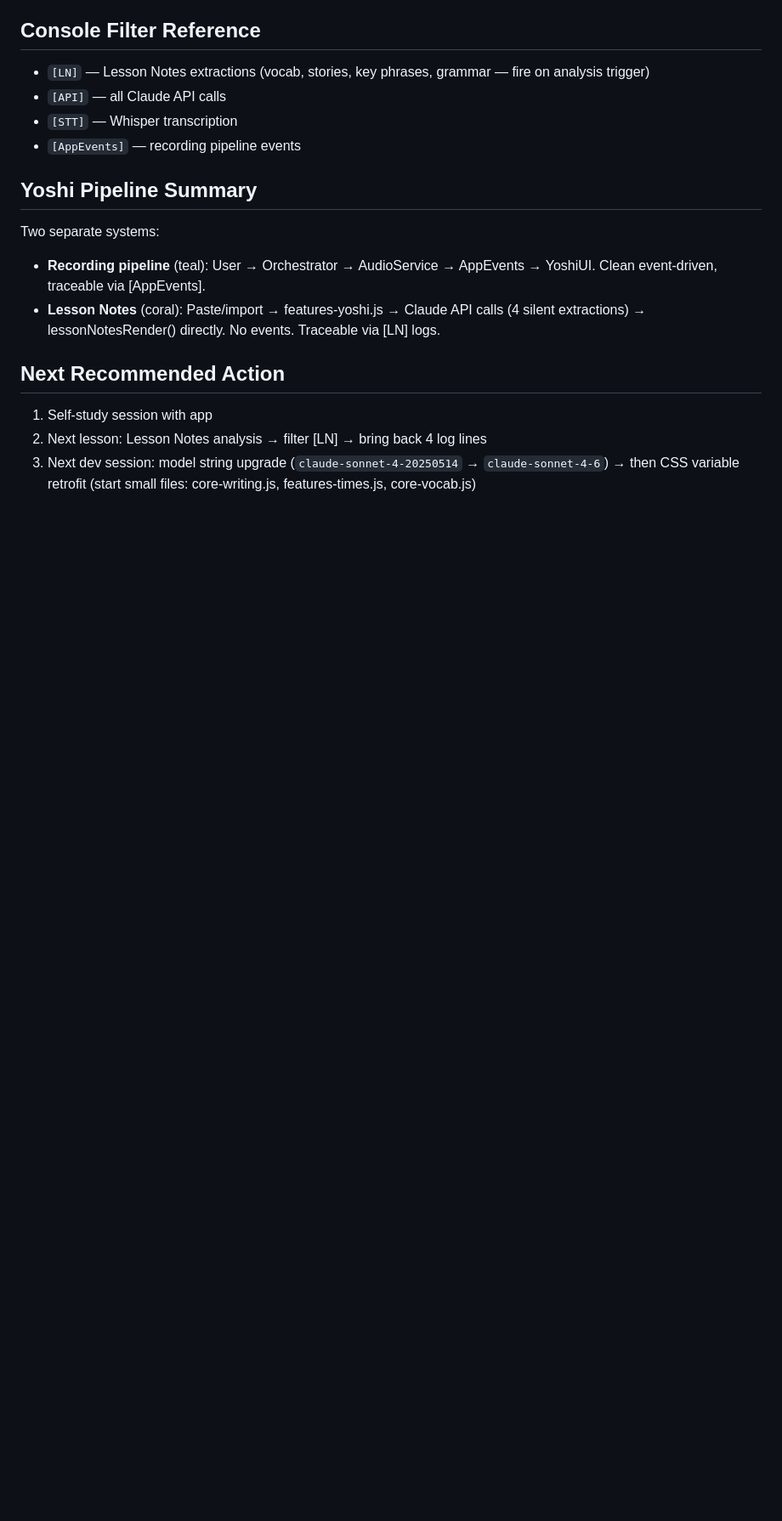
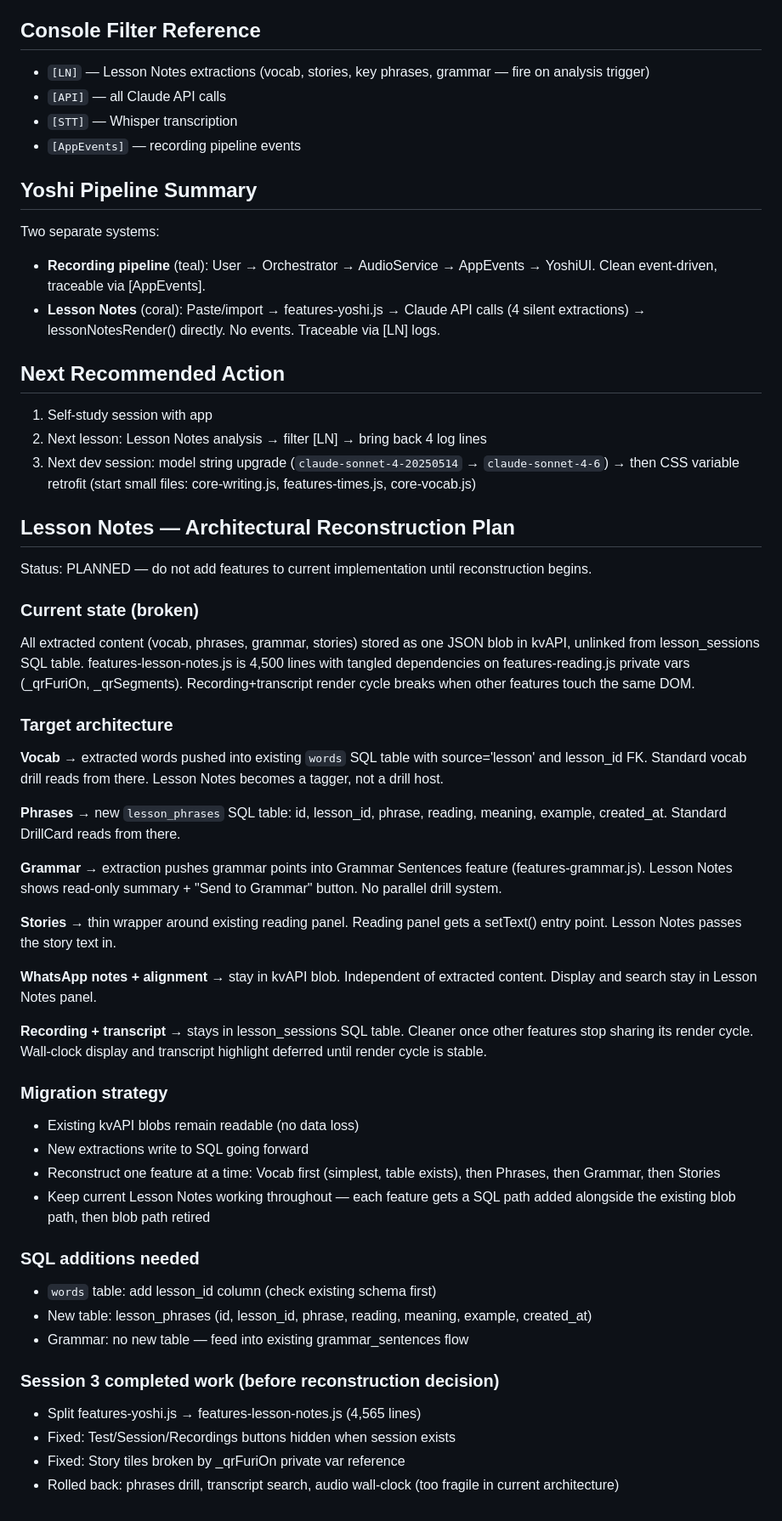
Before and after one commit to jpstudioyoshi/jpstudio, a Markdown page: context-session.md, the part around the change. Shown at 85% size. Rendered like a GitHub page; blank space fills up the shorter version.

Commit message:
context: lesson notes architectural reconstruction plan

```diff
--- a/context-session.md
+++ b/context-session.md
@@ -139,3 +139,40 @@ Two separate systems:
 1. Self-study session with app
 2. Next lesson: Lesson Notes analysis → filter [LN] → bring back 4 log lines
 3. Next dev session: model string upgrade (`claude-sonnet-4-20250514` → `claude-sonnet-4-6`) → then CSS variable retrofit (start small files: core-writing.js, features-times.js, core-vocab.js)
+
+## Lesson Notes — Architectural Reconstruction Plan
+Status: PLANNED — do not add features to current implementation until reconstruction begins.
+
+### Current state (broken)
+All extracted content (vocab, phrases, grammar, stories) stored as one JSON blob in kvAPI, unlinked from lesson_sessions SQL table. features-lesson-notes.js is 4,500 lines with tangled dependencies on features-reading.js private vars (_qrFuriOn, _qrSegments). Recording+transcript render cycle breaks when other features touch the same DOM.
+
+### Target architecture
+
+**Vocab** → extracted words pushed into existing `words` SQL table with source='lesson' and lesson_id FK. Standard vocab drill reads from there. Lesson Notes becomes a tagger, not a drill host.
+
+**Phrases** → new `lesson_phrases` SQL table: id, lesson_id, phrase, reading, meaning, example, created_at. Standard DrillCard reads from there.
+
+**Grammar** → extraction pushes grammar points into Grammar Sentences feature (features-grammar.js). Lesson Notes shows read-only summary + "Send to Grammar" button. No parallel drill system.
+
+**Stories** → thin wrapper around existing reading panel. Reading panel gets a setText() entry point. Lesson Notes passes the story text in.
+
+**WhatsApp notes + alignment** → stay in kvAPI blob. Independent of extracted content. Display and search stay in Lesson Notes panel.
+
+**Recording + transcript** → stays in lesson_sessions SQL table. Cleaner once other features stop sharing its render cycle. Wall-clock display and transcript highlight deferred until render cycle is stable.
+
+### Migration strategy
+- Existing kvAPI blobs remain readable (no data loss)
+- New extractions write to SQL going forward
+- Reconstruct one feature at a time: Vocab first (simplest, table exists), then Phrases, then Grammar, then Stories
+- Keep current Lesson Notes working throughout — each feature gets a SQL path added alongside the existing blob path, then blob path retired
+
+### SQL additions needed
+- `words` table: add lesson_id column (check existing schema first)
+- New table: lesson_phrases (id, lesson_id, phrase, reading, meaning, example, created_at)
+- Grammar: no new table — feed into existing grammar_sentences flow
+
+### Session 3 completed work (before reconstruction decision)
+- Split features-yoshi.js → features-lesson-notes.js (4,565 lines)
+- Fixed: Test/Session/Recordings buttons hidden when session exists
+- Fixed: Story tiles broken by _qrFuriOn private var reference
+- Rolled back: phrases drill, transcript search, audio wall-clock (too fragile in current architecture)
```
Also changed, not shown: audit-2026-05-23.md (+3 -3 lines).
